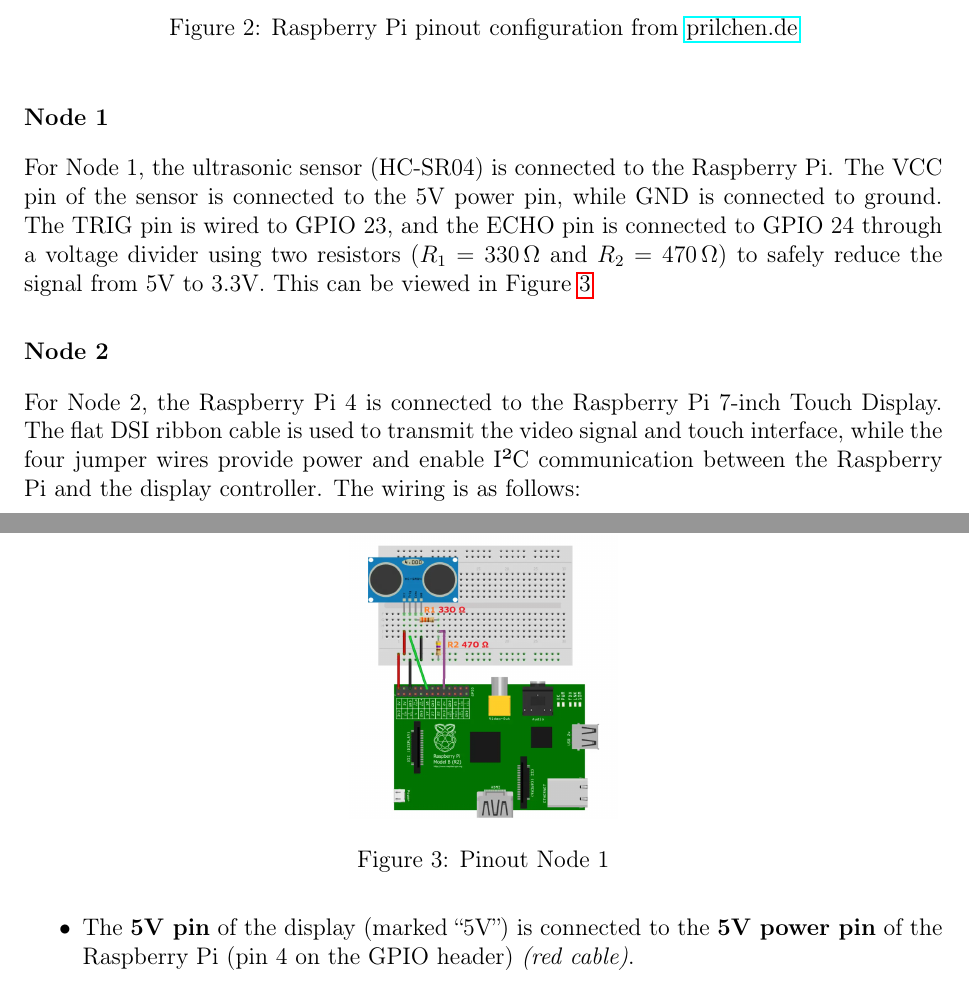
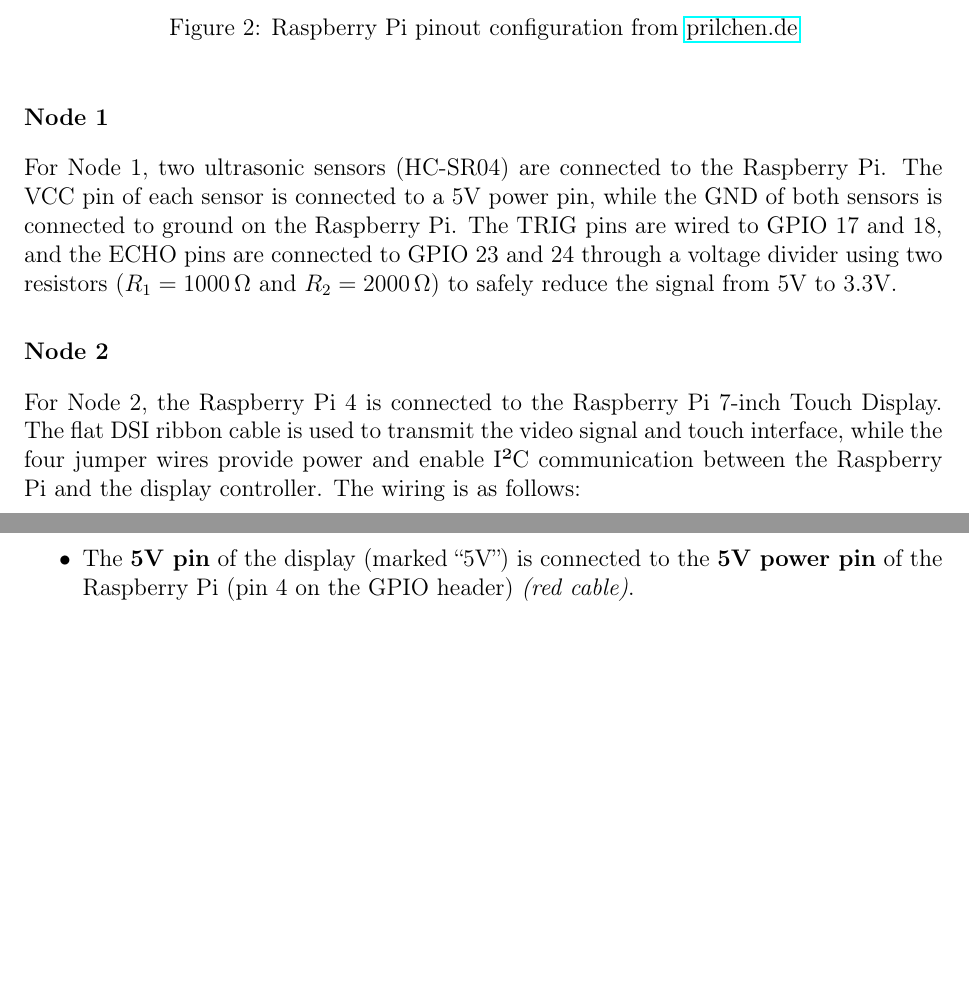
Before and after one commit to ernst-schwaiger/IDP, a LaTeX document (acc/doc/design/start.tex, which reads acc/doc/design/chap2-softwarearchitecture.tex): two parts of pages 7 and 8 of 21, joined at a grey line, cut so that both start at the same text, the shorter picture padded with empty space. Compiled offline with pdfLaTeX.

Commit message:
corrected resistor values and pinout for node1

```diff
--- a/acc/doc/design/chap2-softwarearchitecture.tex
+++ b/acc/doc/design/chap2-softwarearchitecture.tex
@@ -95,15 +95,12 @@
 
 \subsubsection{Node 1}
 
-For Node 1, the ultrasonic sensor (HC-SR04) is connected to the Raspberry Pi. The VCC pin of the sensor is connected to the 5V power pin, while GND is connected to ground. The TRIG pin is wired to GPIO 23, and the ECHO pin is connected to GPIO 24 through a voltage divider using two resistors ($R_1 = 330\,\Omega$ and $R_2 = 470\,\Omega$) to safely reduce the signal from 5V to 3.3V. This can be viewed in Figure \ref{fig:node1-pinout}
-
-
-\begin{figure}[h]
-	\includegraphics[height=50mm]{images/pinout_node1.png}
-	\centering
-	\caption{Pinout Node 1}
-	\label{fig:node1-pinout}
-\end{figure}
+For Node 1, two ultrasonic sensors (HC-SR04) are connected to the Raspberry Pi.
+The VCC pin of each sensor is connected to a 5V power pin, while the GND of both sensors is connected to ground on the Raspberry Pi.
+The TRIG pins are wired to GPIO 17 and 18, and the ECHO pins are connected to GPIO 23 and 24 through
+ a voltage divider using two resistors ($R_1 = 1000\,\Omega$ and $R_2 = 2000\,\Omega$) to safely reduce the
+ signal from 5V to 3.3V.
+}
 
 \subsubsection{Node 2}
 
```
